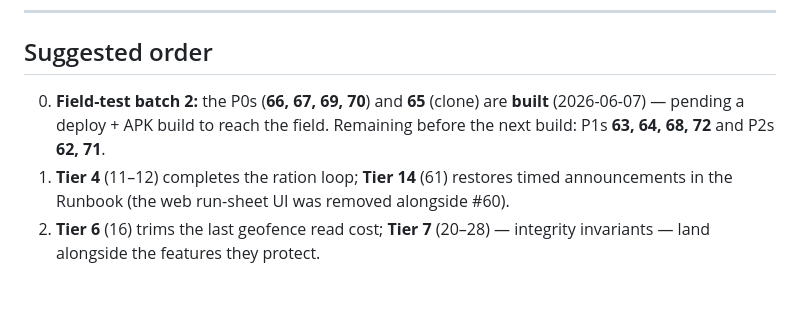
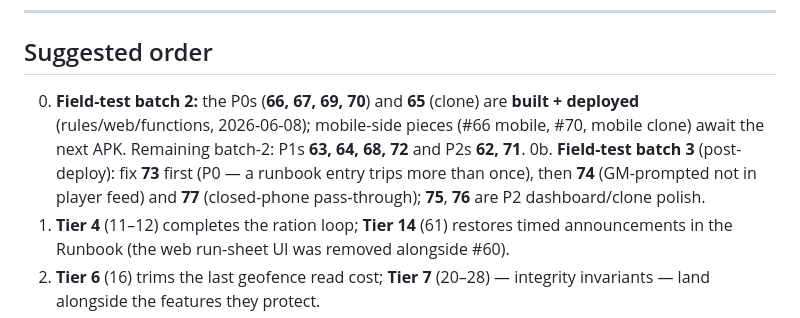
Before and after one commit to tuscola16/OutdoorGM, a Markdown page: ROADMAP.md, the part around one of its changes. Drawn GitHub-style; blank space fills up the shorter version.

```diff
--- a/ROADMAP.md
+++ b/ROADMAP.md
@@ -331,9 +379,12 @@ its bundle ID / SHA-1 and the Maps SDK in Cloud Console before wide release. Con
 
 ## Suggested order
 
-0. **Field-test batch 2:** the P0s (**66, 67, 69, 70**) and **65** (clone) are **built** (2026-06-07)
-   — pending a deploy + APK build to reach the field. Remaining before the next build: P1s **63, 64,
-   68, 72** and P2s **62, 71**.
+0. **Field-test batch 2:** the P0s (**66, 67, 69, 70**) and **65** (clone) are **built + deployed**
+   (rules/web/functions, 2026-06-08); mobile-side pieces (#66 mobile, #70, mobile clone) await the
+   next APK. Remaining batch-2: P1s **63, 64, 68, 72** and P2s **62, 71**.
+0b. **Field-test batch 3** (post-deploy): fix **73** first (P0 — a runbook entry trips more than
+   once), then **74** (GM-prompted not in player feed) and **77** (closed-phone pass-through); **75**,
+   **76** are P2 dashboard/clone polish.
 1. **Tier 4** (11–12) completes the ration loop; **Tier 14** (61) restores timed announcements in
    the Runbook (the web run-sheet UI was removed alongside #60).
 2. **Tier 6** (16) trims the last geofence read cost; **Tier 7** (20–28) — integrity invariants —
```
Also changed, not shown: other parts of ROADMAP.md (+49 -1 lines), ROADMAP_DATA_MODEL.md (+5 -0 lines).
